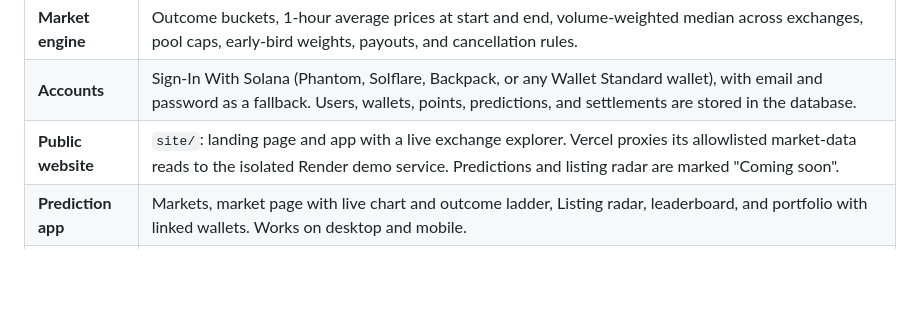
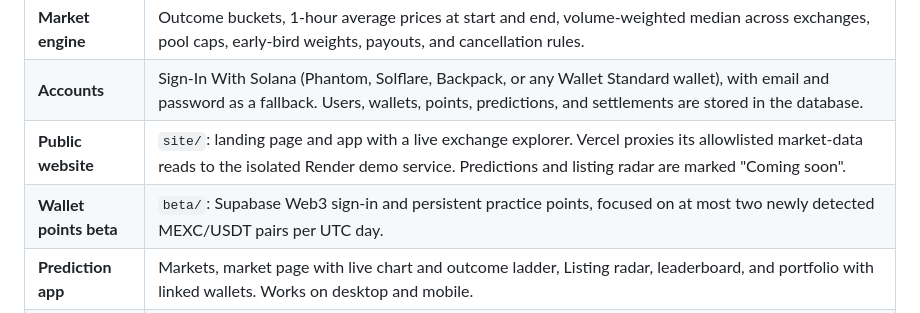
Before and after one commit to alexmetav/FirstPrint, a Markdown page: README.md, the part around the change. Drawn GitHub-style; blank space fills up the shorter version.

Commit message:
Add focused MEXC daily beta markets

```diff
--- a/README.md
+++ b/README.md
@@ -15,6 +15,7 @@ In trading, the *first print* is a token's very first trade. Firstprint watches
 | **Market engine** | Outcome buckets, 1-hour average prices at start and end, volume-weighted median across exchanges, pool caps, early-bird weights, payouts, and cancellation rules. |
 | **Accounts** | Sign-In With Solana (Phantom, Solflare, Backpack, or any Wallet Standard wallet), with email and password as a fallback. Users, wallets, points, predictions, and settlements are stored in the database. |
 | **Public website** | `site/`: landing page and app with a live exchange explorer. Vercel proxies its allowlisted market-data reads to the isolated Render demo service. Predictions and listing radar are marked "Coming soon". |
+| **Wallet points beta** | `beta/`: Supabase Web3 sign-in and persistent practice points, focused on at most two newly detected MEXC/USDT pairs per UTC day. |
 | **Prediction app** | Markets, market page with live chart and outcome ladder, Listing radar, leaderboard, and portfolio with linked wallets. Works on desktop and mobile. |
 | **Solana program** | `solana/`: an Anchor program for on-chain USDC prediction pools with oracle settlement, plus tests and an oracle script. Unaudited, devnet only. |
 
```
